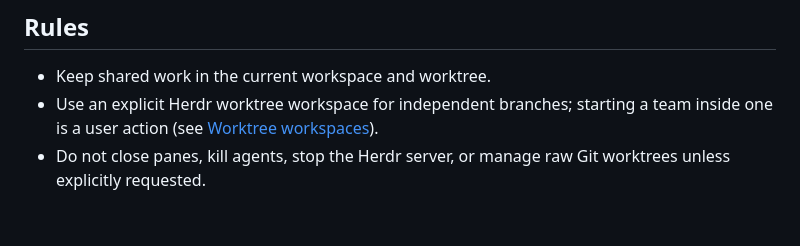
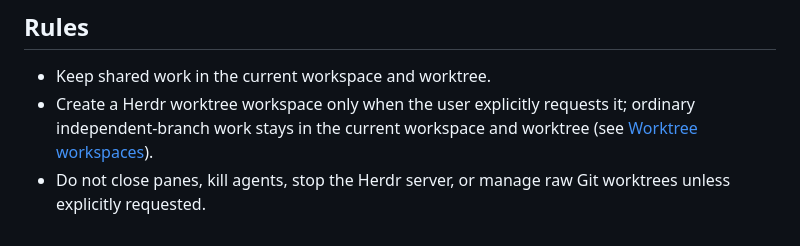
Before and after one commit to u7chan/agent-harness, a Markdown page: herdr/SKILL.md, the part around the change. Rendered like a GitHub page.

```diff
--- a/herdr/SKILL.md
+++ b/herdr/SKILL.md
@@ -111,5 +111,5 @@ After starting the agent, set the pane label to the same responsibility-based na
 ## Rules
 
 - Keep shared work in the current workspace and worktree.
-- Use an explicit Herdr worktree workspace for independent branches; starting a team inside one is a user action (see [Worktree workspaces](#worktree-workspaces)).
+- Create a Herdr worktree workspace only when the user explicitly requests it; ordinary independent-branch work stays in the current workspace and worktree (see [Worktree workspaces](#worktree-workspaces)).
 - Do not close panes, kill agents, stop the Herdr server, or manage raw Git worktrees unless explicitly requested.
```
Also changed, not shown: herdr/references/technical-delegation-boundary.md (+9 -9 lines), herdr/references/worktree-workspace-teams.md (+61 -7 lines).
